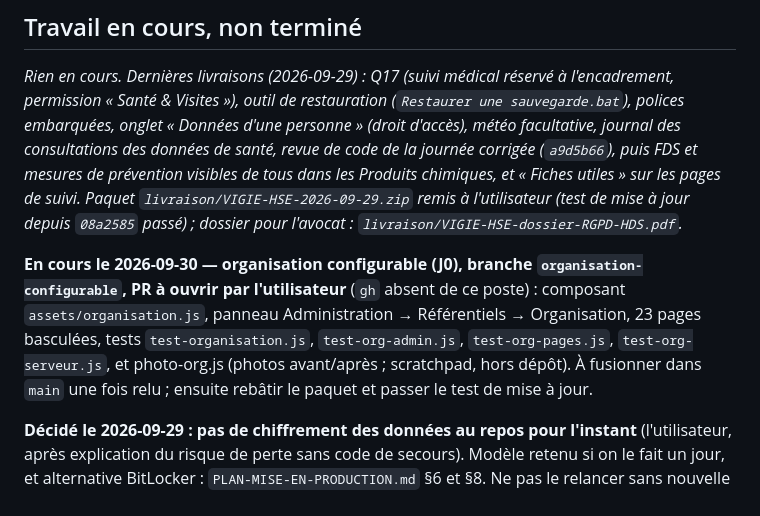
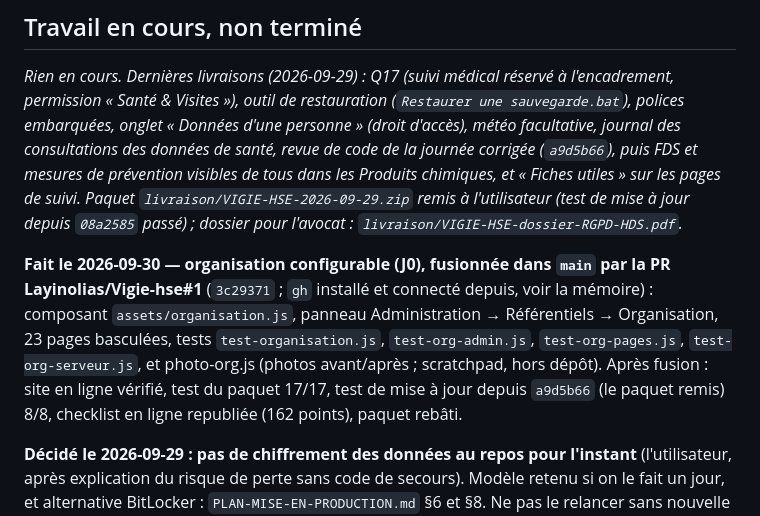
Before and after one commit to Layinolias/Vigie-hse, a Markdown page: Documentation/POINT-DE-REPRISE.md, the part around the change. GitHub-like rendering.

Commit message:
Point de reprise : organisation configurable fusionnee (PR #1), paquet verifie
Co-Authored-By: Claude Opus 5.5 <noreply@anthropic.com>

```diff
--- a/Documentation/POINT-DE-REPRISE.md
+++ b/Documentation/POINT-DE-REPRISE.md
@@ -13,7 +13,7 @@ revue de code de la journée corrigée (`a9d5b66`), puis FDS et mesures de prév
 Produits chimiques, et « Fiches utiles » sur les pages de suivi. Paquet `livraison/VIGIE-HSE-2026-09-29.zip` remis à l'utilisateur (test de mise à jour
 depuis `08a2585` passé) ; dossier pour l'avocat : `livraison/VIGIE-HSE-dossier-RGPD-HDS.pdf`._
 
-**En cours le 2026-09-30 — organisation configurable (J0), branche `organisation-configurable`, PR à ouvrir par l'utilisateur** (`gh` absent de ce poste) : composant `assets/organisation.js`, panneau Administration → Référentiels → Organisation, 23 pages basculées, tests `test-organisation.js`, `test-org-admin.js`, `test-org-pages.js`, `test-org-serveur.js`, et photo-org.js (photos avant/après ; scratchpad, hors dépôt). À fusionner dans `main` une fois relu ; ensuite rebâtir le paquet et passer le test de mise à jour.
+**Fait le 2026-09-30 — organisation configurable (J0), fusionnée dans `main` par la PR Layinolias/Vigie-hse#1** (`3c29371` ; `gh` installé et connecté depuis, voir la mémoire) : composant `assets/organisation.js`, panneau Administration → Référentiels → Organisation, 23 pages basculées, tests `test-organisation.js`, `test-org-admin.js`, `test-org-pages.js`, `test-org-serveur.js`, et photo-org.js (photos avant/après ; scratchpad, hors dépôt). Après fusion : site en ligne vérifié, test du paquet 17/17, test de mise à jour depuis `a9d5b66` (le paquet remis) 8/8, checklist en ligne republiée (162 points), paquet rebâti.
 
 **Décidé le 2026-09-29 : pas de chiffrement des données au repos pour l'instant** (l'utilisateur, après
 explication du risque de perte sans code de secours). Modèle retenu si on le fait un jour, et alternative
```
